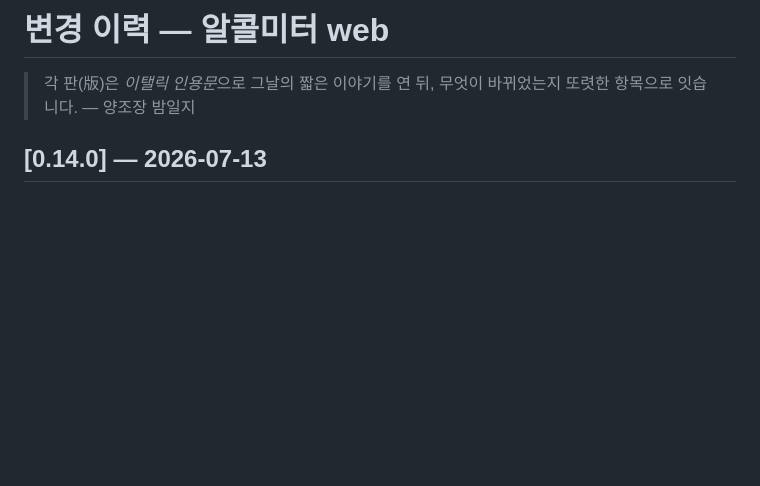
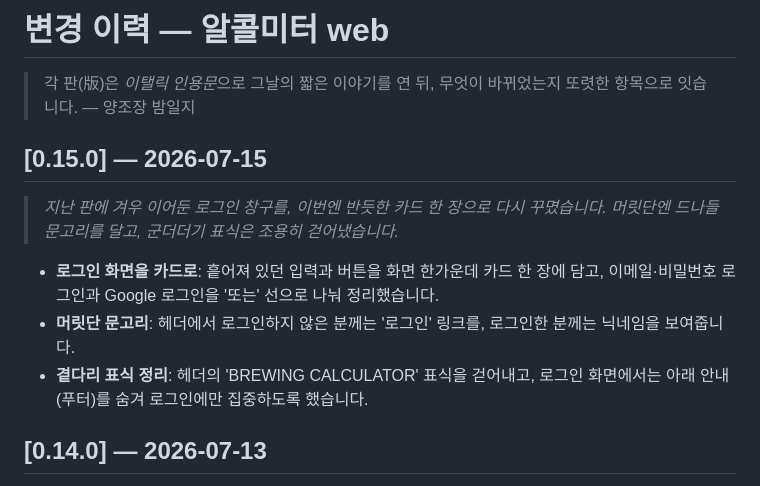
Before and after one commit to TransparentDeveloper/alcolmeter, a Markdown page: apps/web/CHANGELOG.md, the part around the change. Rendered like a GitHub page; blank space fills up the shorter version.

Commit message:
docs: web CHANGELOG 0.15.0

```diff
--- a/apps/web/CHANGELOG.md
+++ b/apps/web/CHANGELOG.md
@@ -2,6 +2,14 @@
 
 > 각 판(版)은 *이탤릭 인용문*으로 그날의 짧은 이야기를 연 뒤,
 > 무엇이 바뀌었는지 또렷한 항목으로 잇습니다. — 양조장 밤일지
+
+## [0.15.0] — 2026-07-15
+
+> *지난 판에 겨우 이어둔 로그인 창구를, 이번엔 반듯한 카드 한 장으로 다시 꾸몄습니다. 머릿단엔 드나들 문고리를 달고, 군더더기 표식은 조용히 걷어냈습니다.*
+
+- **로그인 화면을 카드로**: 흩어져 있던 입력과 버튼을 화면 한가운데 카드 한 장에 담고, 이메일·비밀번호 로그인과 Google 로그인을 '또는' 선으로 나눠 정리했습니다.
+- **머릿단 문고리**: 헤더에서 로그인하지 않은 분께는 '로그인' 링크를, 로그인한 분께는 닉네임을 보여줍니다.
+- **곁다리 표식 정리**: 헤더의 'BREWING CALCULATOR' 표식을 걷어내고, 로그인 화면에서는 아래 안내(푸터)를 숨겨 로그인에만 집중하도록 했습니다.
 
 ## [0.14.0] — 2026-07-13
 
```
